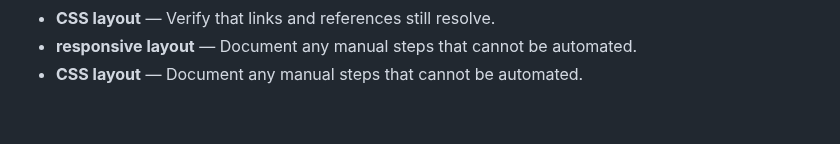
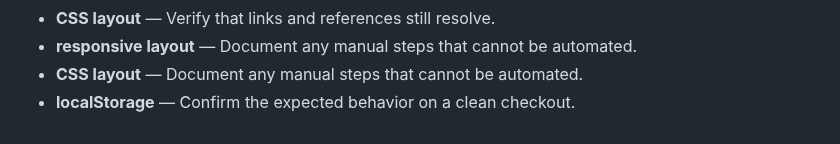
Before and after one commit to Sid2169/BookLib, a Markdown page: README.md, the part around the change. Drawn GitHub-style.

Commit message:
Add note about localStorage

```diff
--- a/README.md
+++ b/README.md
@@ -694,3 +694,4 @@ cancelFormBtn.addEventListener('click', () => {
 - **CSS layout** — Verify that links and references still resolve.
 - **responsive layout** — Document any manual steps that cannot be automated.
 - **CSS layout** — Document any manual steps that cannot be automated.
+- **localStorage** — Confirm the expected behavior on a clean checkout.
```
